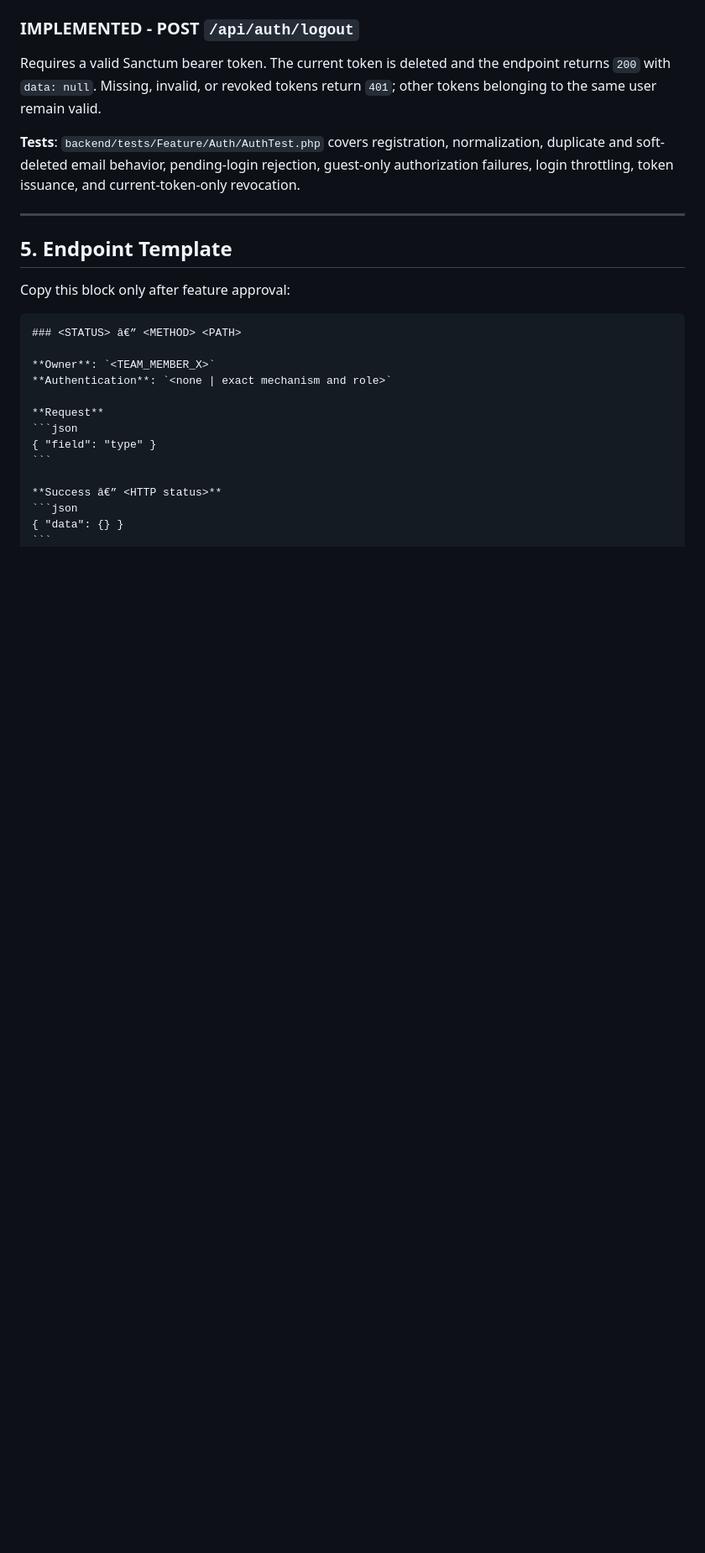
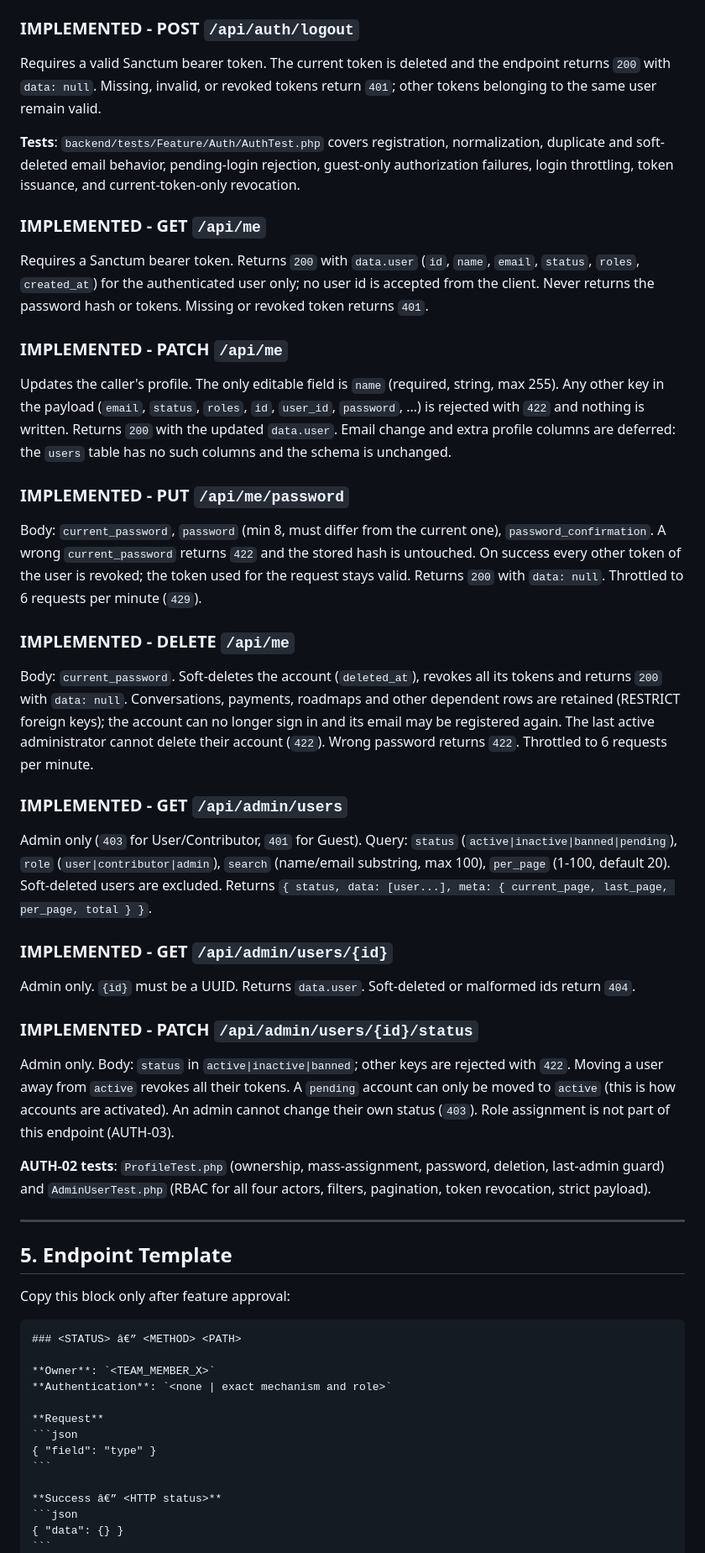
Before and after one commit to lancelotviendangkhoa710/KnowledgeHub_website, a Markdown page: docs/API.md, the part around one of its changes. Shown at 84% size. Drawn GitHub-style; blank space fills up the shorter version.

Commit message:
docs: document AUTH-02 profile, account and admin user endpoints
Co-Authored-By: Claude Sonnet 5.5 <noreply@anthropic.com>

```diff
--- a/docs/API.md
+++ b/docs/API.md
@@ -98,6 +98,64 @@ return `401`; other tokens belonging to the same user remain valid.
 normalization, duplicate and soft-deleted email behavior, pending-login
 rejection, guest-only authorization failures, login throttling, token issuance,
 and current-token-only revocation.
+
+### IMPLEMENTED - GET `/api/me`
+
+Requires a Sanctum bearer token. Returns `200` with `data.user`
+(`id`, `name`, `email`, `status`, `roles`, `created_at`) for the authenticated
+user only; no user id is accepted from the client. Never returns the password
+hash or tokens. Missing or revoked token returns `401`.
+
+### IMPLEMENTED - PATCH `/api/me`
+
+Updates the caller's profile. The only editable field is `name` (required,
+string, max 255). Any other key in the payload (`email`, `status`, `roles`,
+`id`, `user_id`, `password`, ...) is rejected with `422` and nothing is
+written. Returns `200` with the updated `data.user`. Email change and extra
+profile columns are deferred: the `users` table has no such columns and the
+schema is unchanged.
+
+### IMPLEMENTED - PUT `/api/me/password`
+
+Body: `current_password`, `password` (min 8, must differ from the current
+one), `password_confirmation`. A wrong `current_password` returns `422` and the
+stored hash is untouched. On success every other token of the user is revoked;
+the token used for the request stays valid. Returns `200` with `data: null`.
+Throttled to 6 requests per minute (`429`).
+
+### IMPLEMENTED - DELETE `/api/me`
+
+Body: `current_password`. Soft-deletes the account (`deleted_at`), revokes all
+its tokens and returns `200` with `data: null`. Conversations, payments,
+roadmaps and other dependent rows are retained (RESTRICT foreign keys); the
+account can no longer sign in and its email may be registered again. The last
+active administrator cannot delete their account (`422`). Wrong password
+returns `422`. Throttled to 6 requests per minute.
+
+### IMPLEMENTED - GET `/api/admin/users`
+
+Admin only (`403` for User/Contributor, `401` for Guest). Query: `status`
+(`active|inactive|banned|pending`), `role` (`user|contributor|admin`),
+`search` (name/email substring, max 100), `per_page` (1-100, default 20).
+Soft-deleted users are excluded. Returns
+`{ status, data: [user...], meta: { current_page, last_page, per_page, total } }`.
+
+### IMPLEMENTED - GET `/api/admin/users/{id}`
+
+Admin only. `{id}` must be a UUID. Returns `data.user`. Soft-deleted or
+malformed ids return `404`.
+
+### IMPLEMENTED - PATCH `/api/admin/users/{id}/status`
+
+Admin only. Body: `status` in `active|inactive|banned`; other keys are
+rejected with `422`. Moving a user away from `active` revokes all their tokens.
+A `pending` account can only be moved to `active` (this is how accounts are
+activated). An admin cannot change their own status (`403`). Role assignment
+is not part of this endpoint (AUTH-03).
+
+**AUTH-02 tests**: `ProfileTest.php` (ownership, mass-assignment, password,
+deletion, last-admin guard) and `AdminUserTest.php` (RBAC for all four actors,
+filters, pagination, token revocation, strict payload).
 
 ---
 
```
Also changed, not shown: other parts of docs/API.md (+1 -1 lines).
